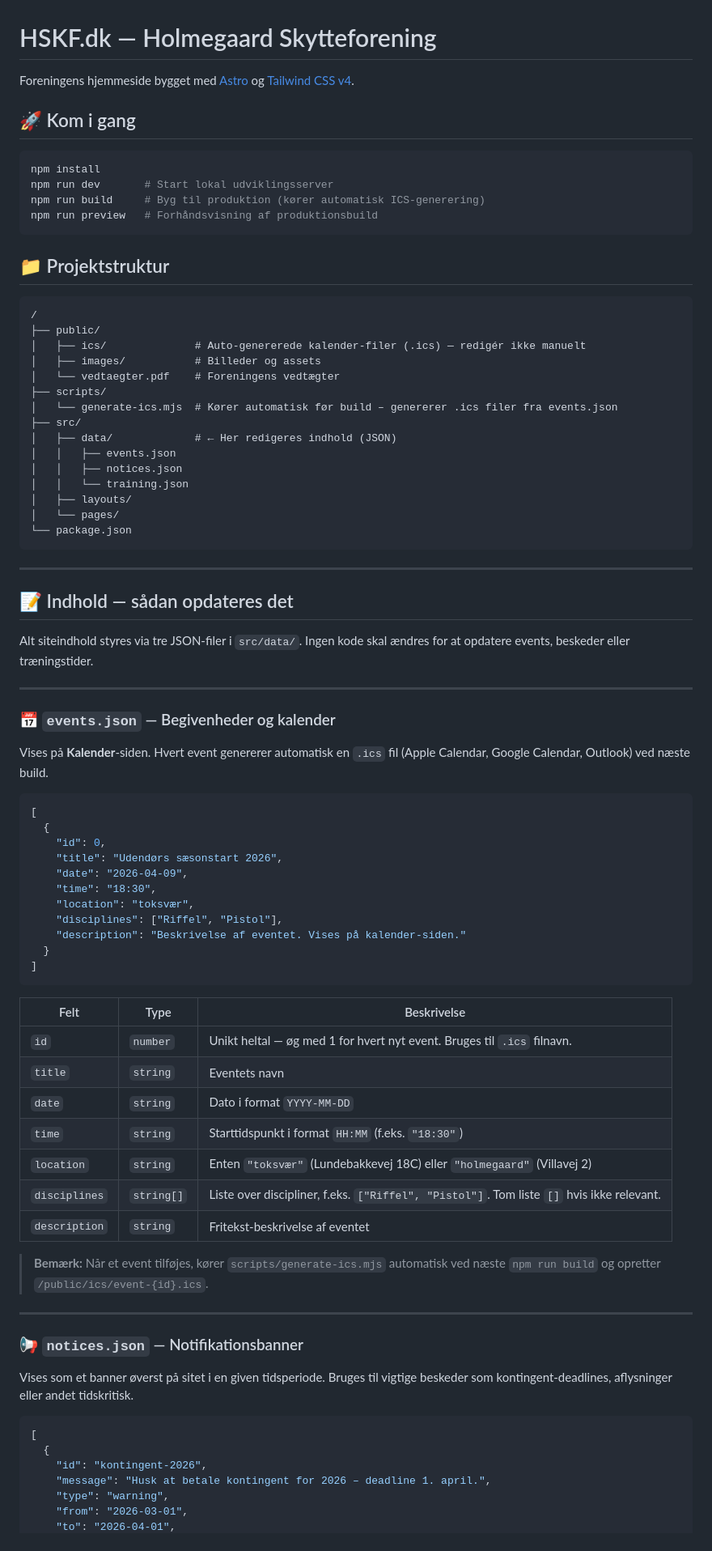
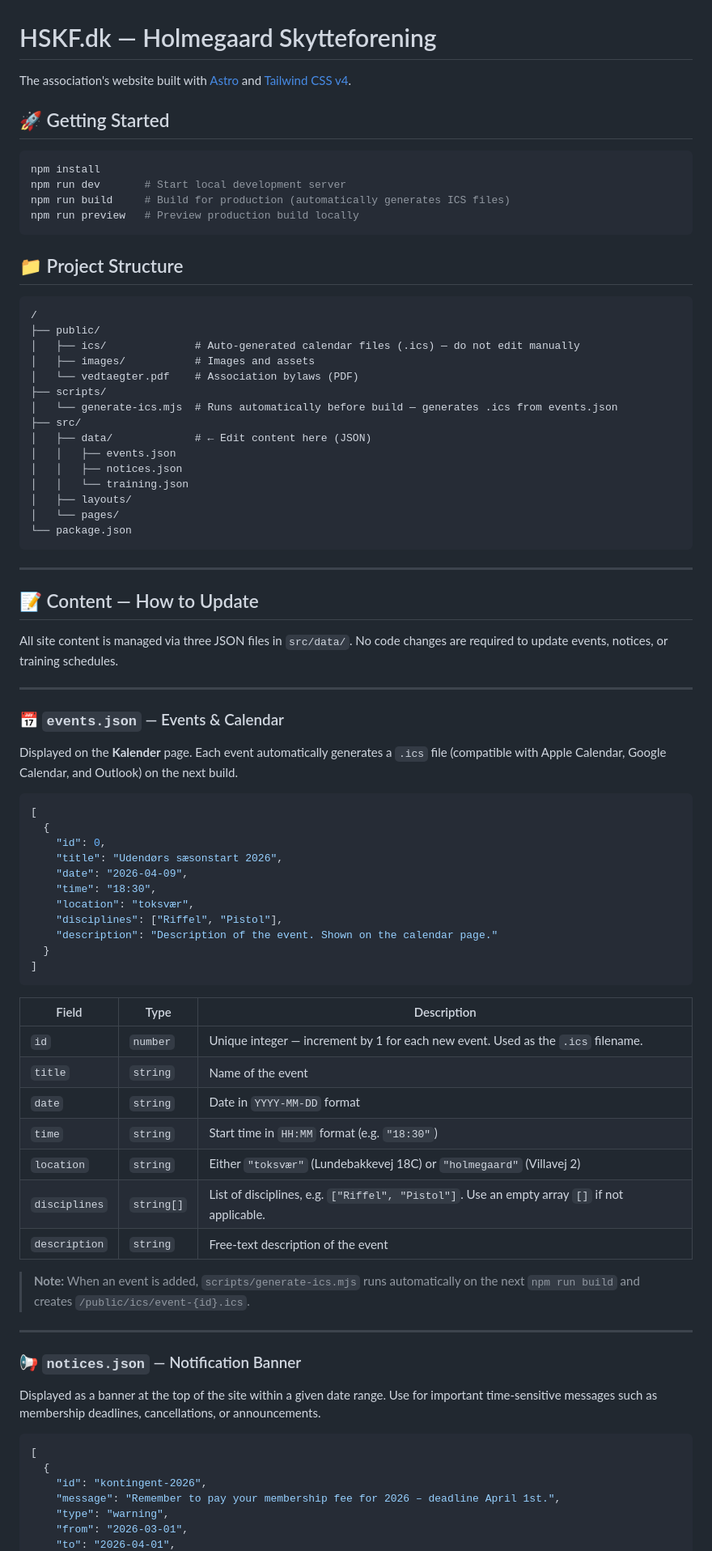
Before and after one commit to JWqvist/hskf-website, a Markdown page: README.md, the part around one of its changes. Shown at 81% size. GitHub-like rendering.

````diff
--- a/README.md
+++ b/README.md
@@ -1,28 +1,28 @@
 # HSKF.dk — Holmegaard Skytteforening
 
-Foreningens hjemmeside bygget med [Astro](https://astro.build) og [Tailwind CSS v4](https://tailwindcss.com).
+The association's website built with [Astro](https://astro.build) and [Tailwind CSS v4](https://tailwindcss.com).
 
-## 🚀 Kom i gang
+## 🚀 Getting Started
 
 ```bash
 npm install
-npm run dev       # Start lokal udviklingsserver
-npm run build     # Byg til produktion (kører automatisk ICS-generering)
-npm run preview   # Forhåndsvisning af produktionsbuild
+npm run dev       # Start local development server
+npm run build     # Build for production (automatically generates ICS files)
+npm run preview   # Preview production build locally
 ```
 
-## 📁 Projektstruktur
+## 📁 Project Structure
 
 ```
 /
 ├── public/
-│   ├── ics/              # Auto-genererede kalender-filer (.ics) — redigér ikke manuelt
-│   ├── images/           # Billeder og assets
-│   └── vedtaegter.pdf    # Foreningens vedtægter
+│   ├── ics/              # Auto-generated calendar files (.ics) — do not edit manually
+│   ├── images/           # Images and assets
+│   └── vedtaegter.pdf    # Association bylaws (PDF)
 ├── scripts/
-│   └── generate-ics.mjs  # Kører automatisk før build – genererer .ics filer fra events.json
+│   └── generate-ics.mjs  # Runs automatically before build — generates .ics from events.json
 ├── src/
-│   ├── data/             # ← Her redigeres indhold (JSON)
+│   ├── data/             # ← Edit content here (JSON)
 │   │   ├── events.json
 │   │   ├── notices.json
 │   │   └── training.json
@@ -33,15 +33,15 @@ npm run preview   # Forhåndsvisning af produktionsbuild
 
 ---
 
-## 📝 Indhold — sådan opdateres det
+## 📝 Content — How to Update
 
-Alt siteindhold styres via tre JSON-filer i `src/data/`. Ingen kode skal ændres for at opdatere events, beskeder eller træningstider.
+All site content is managed via three JSON files in `src/data/`. No code changes are required to update events, notices, or training schedules.
 
 ---
 
-### 📅 `events.json` — Begivenheder og kalender
+### 📅 `events.json` — Events & Calendar
 
-Vises på **Kalender**-siden. Hvert event genererer automatisk en `.ics` fil (Apple Calendar, Google Calendar, Outlook) ved næste build.
+Displayed on the **Kalender** page. Each event automatically generates a `.ics` file (compatible with Apple Calendar, Google Calendar, and Outlook) on the next build.
 
 ```json
 [
@@ -52,34 +52,34 @@ Vises på **Kalender**-siden. Hvert event genererer automatisk en `.ics` fil (Ap
     "time": "18:30",
     "location": "toksvær",
     "disciplines": ["Riffel", "Pistol"],
-    "description": "Beskrivelse af eventet. Vises på kalender-siden."
+    "description": "Description of the event. Shown on the calendar page."
   }
 ]
 ```
 
-| Felt | Type | Beskrivelse |
-|------|------|-------------|
-| `id` | `number` | Unikt heltal — øg med 1 for hvert nyt event. Bruges til `.ics` filnavn. |
-| `title` | `string` | Eventets navn |
-| `date` | `string` | Dato i format `YYYY-MM-DD` |
-| `time` | `string` | Starttidspunkt i format `HH:MM` (f.eks. `"18:30"`) |
-| `location` | `string` | Enten `"toksvær"` (Lundebakkevej 18C) eller `"holmegaard"` (Villavej 2) |
-| `disciplines` | `string[]` | Liste over discipliner, f.eks. `["Riffel", "Pistol"]`. Tom liste `[]` hvis ikke relevant. |
-| `description` | `string` | Fritekst-beskrivelse af eventet |
+| Field | Type | Description |
+|-------|------|-------------|
+| `id` | `number` | Unique integer — increment by 1 for each new event. Used as the `.ics` filename. |
+| `title` | `string` | Name of the event |
+| `date` | `string` | Date in `YYYY-MM-DD` format |
+| `time` | `string` | Start time in `HH:MM` format (e.g. `"18:30"`) |
+| `location` | `string` | Either `"toksvær"` (Lundebakkevej 18C) or `"holmegaard"` (Villavej 2) |
+| `disciplines` | `string[]` | List of disciplines, e.g. `["Riffel", "Pistol"]`. Use an empty array `[]` if not applicable. |
+| `description` | `string` | Free-text description of the event |
 
-> **Bemærk:** Når et event tilføjes, kører `scripts/generate-ics.mjs` automatisk ved næste `npm run build` og opretter `/public/ics/event-{id}.ics`.
+> **Note:** When an event is added, `scripts/generate-ics.mjs` runs automatically on the next `npm run build` and creates `/public/ics/event-{id}.ics`.
 
 ---
 
-### 📢 `notices.json` — Notifikationsbanner
+### 📢 `notices.json` — Notification Banner
 
-Vises som et banner øverst på sitet i en given tidsperiode. Bruges til vigtige beskeder som kontingent-deadlines, aflysninger eller andet tidskritisk.
+Displayed as a banner at the top of the site within a given date range. Use for important time-sensitive messages such as membership deadlines, cancellations, or announcements.
 
 ```json
 [
   {
     "id": "kontingent-2026",
-    "message": "Husk at betale kontingent for 2026 – deadline 1. april.",
+    "message": "Remember to pay your membership fee for 2026 – deadline April 1st.",
     "type": "warning",
     "from": "2026-03-01",
     "to": "2026-04-01",
````
Also changed, not shown: other parts of README.md (+33 -33 lines).
